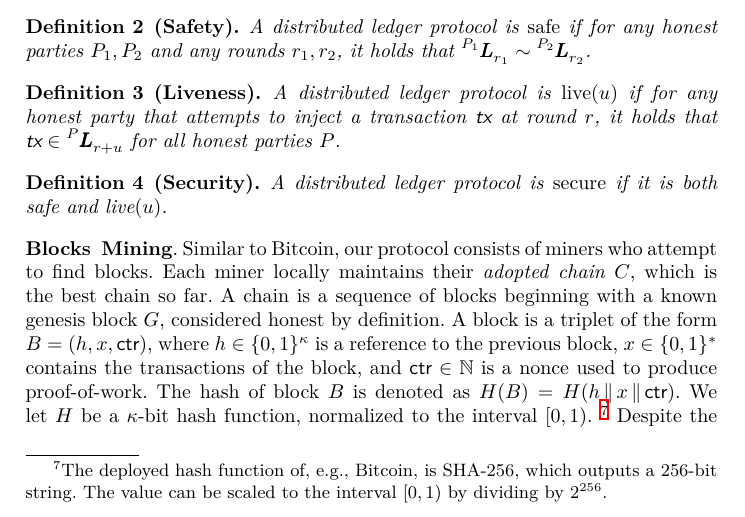
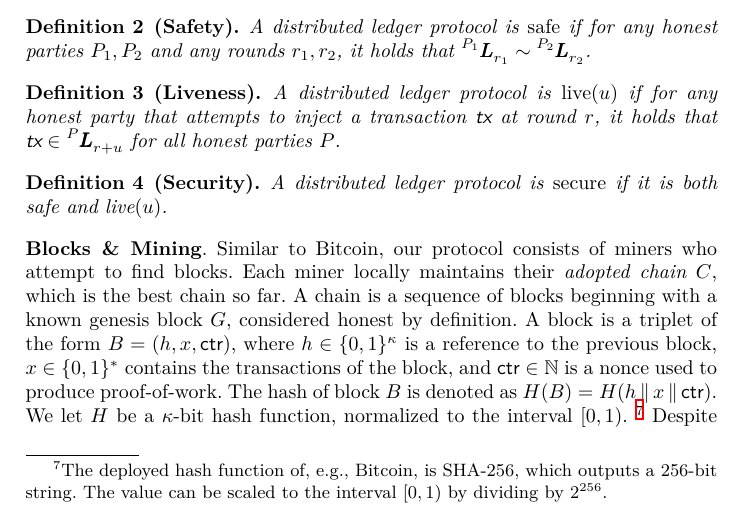
Before and after one commit to commonprefix/poem, a LaTeX paper (poem.tex, which reads model.tex): part of page 4 of 38, cut so that both start at the same text. Compiled offline with XeLaTeX.

Commit message:
fixup! Add Backbone construction to model

```diff
--- a/model.tex
+++ b/model.tex
@@ -68,7 +68,7 @@ we use the notation $\Ledger[P_1][][r_1] \sim \Ledger[P_2][][r_2]$.
 \end{definition}
 
 \noindent
-\myparagraph[Blocks & Mining]
+\myparagraph[Blocks \& Mining]
 Similar to Bitcoin, our protocol consists of miners who attempt to find blocks.
 Each miner locally maintains their \emph{adopted chain} $C$, which is the best
 chain so far. A chain is a sequence of blocks beginning with a known genesis block $G$,
```
